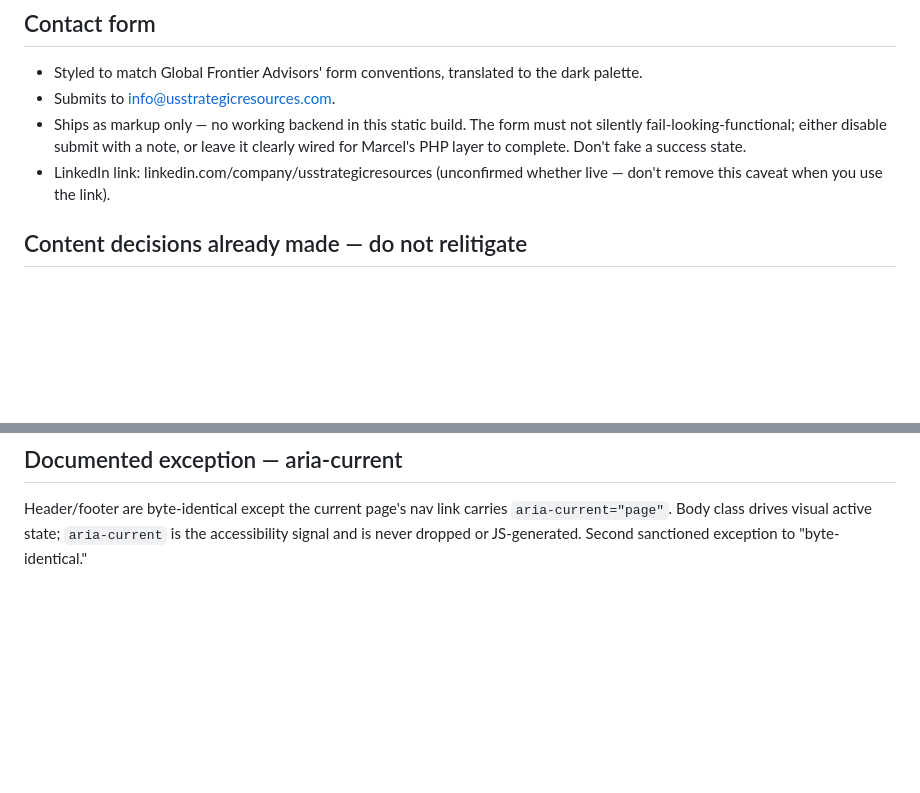
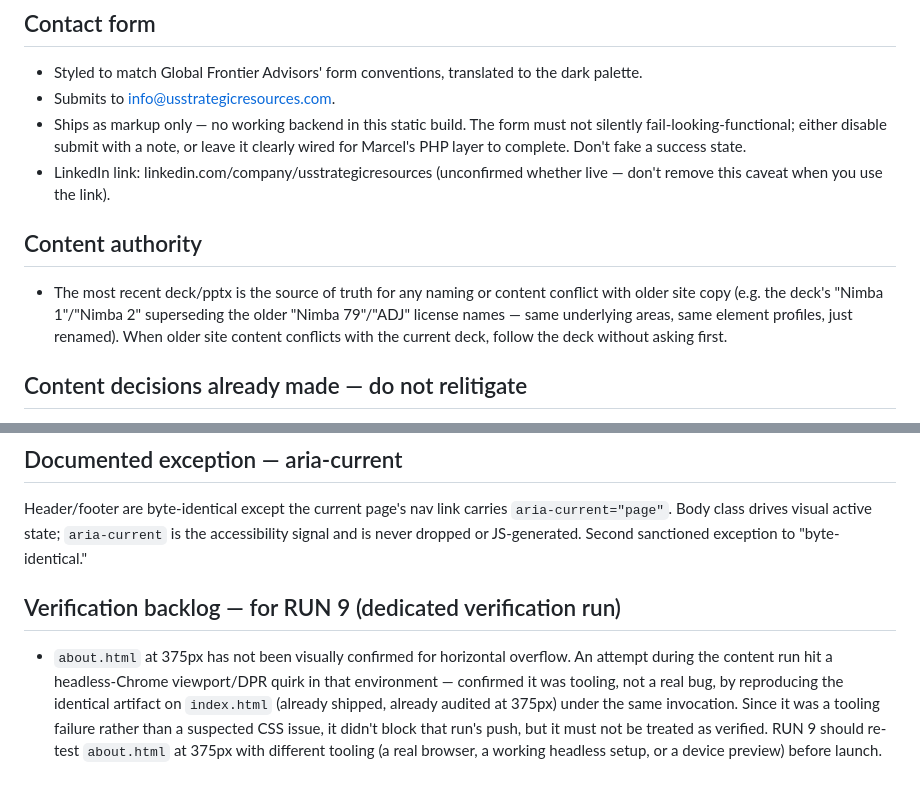
Before and after one commit to danicollante/usr-website, a Markdown page: CLAUDE.md, 2 parts joined by grey strips. Drawn GitHub-style; blank space fills up the shorter version.

Commit message:
Add content-authority rule and RUN 9 verification backlog to CLAUDE.md
Deck/pptx as source of truth over older site copy is now a standing rule,
not a one-off judgment call, per this session's Nimba 1/2 rename.

Also records that about.html's 375px horizontal-overflow check hit a
headless-Chrome tooling artifact (reproduced identically on index.html) and
still needs a real re-test before launch, so RUN 9 doesn't skip it.

```diff
--- a/CLAUDE.md
+++ b/CLAUDE.md
@@ -46,6 +46,12 @@ thin redirect stubs (meta-refresh + canonical link) pointing at the new page/anc
   Marcel's PHP layer to complete. Don't fake a success state.
 - LinkedIn link: linkedin.com/company/usstrategicresources (unconfirmed whether live — don't remove
   this caveat when you use the link).
+
+## Content authority
+- The most recent deck/pptx is the source of truth for any naming or content conflict with older
+  site copy (e.g. the deck's "Nimba 1"/"Nimba 2" superseding the older "Nimba 79"/"ADJ" license
+  names — same underlying areas, same element profiles, just renamed). When older site content
+  conflicts with the current deck, follow the deck without asking first.
 
 ## Content decisions already made — do not relitigate
 - Metals pages keep the deck's content as-is (Ni/V/Ta are profiled even though they're not in the
@@ -117,3 +123,12 @@ exception shape for future posts — they follow this same pattern.
 Header/footer are byte-identical except the current page's nav link carries
 `aria-current="page"`. Body class drives visual active state; `aria-current` is the accessibility
 signal and is never dropped or JS-generated. Second sanctioned exception to "byte-identical."
+
+## Verification backlog — for RUN 9 (dedicated verification run)
+- `about.html` at 375px has not been visually confirmed for horizontal overflow. An attempt during
+  the content run hit a headless-Chrome viewport/DPR quirk in that environment — confirmed it was
+  tooling, not a real bug, by reproducing the identical artifact on `index.html` (already shipped,
+  already audited at 375px) under the same invocation. Since it was a tooling failure rather than
+  a suspected CSS issue, it didn't block that run's push, but it must not be treated as verified.
+  RUN 9 should re-test `about.html` at 375px with different tooling (a real browser, a working
+  headless setup, or a device preview) before launch.
```
